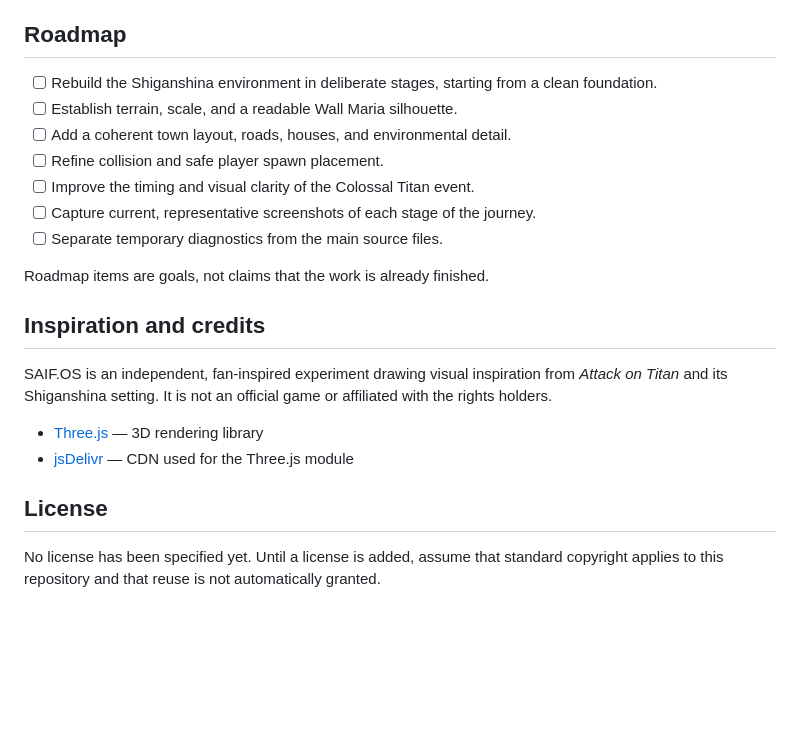
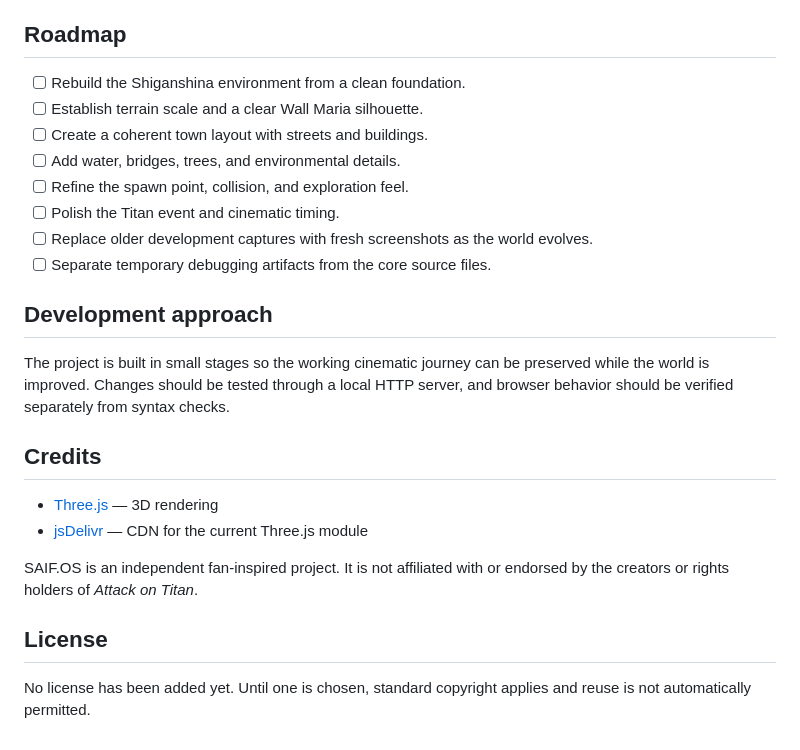
Before and after one commit to mikey-eze/Intend, a Markdown page: README.md, the part around one of its changes. GitHub-like rendering; blank space fills up the shorter version.

```diff
--- a/README.md
+++ b/README.md
@@ -89,23 +121,26 @@ The repository also includes diagnostic scripts and captured screenshots from de
 
 ## Roadmap
 
-- [ ] Rebuild the Shiganshina environment in deliberate stages, starting from a clean foundation.
-- [ ] Establish terrain, scale, and a readable Wall Maria silhouette.
-- [ ] Add a coherent town layout, roads, houses, and environmental detail.
-- [ ] Refine collision and safe player spawn placement.
-- [ ] Improve the timing and visual clarity of the Colossal Titan event.
-- [ ] Capture current, representative screenshots of each stage of the journey.
-- [ ] Separate temporary diagnostics from the main source files.
+- [ ] Rebuild the Shiganshina environment from a clean foundation.
+- [ ] Establish terrain scale and a clear Wall Maria silhouette.
+- [ ] Create a coherent town layout with streets and buildings.
+- [ ] Add water, bridges, trees, and environmental details.
+- [ ] Refine the spawn point, collision, and exploration feel.
+- [ ] Polish the Titan event and cinematic timing.
+- [ ] Replace older development captures with fresh screenshots as the world evolves.
+- [ ] Separate temporary debugging artifacts from the core source files.
 
-Roadmap items are goals, not claims that the work is already finished.
+## Development approach
 
-## Inspiration and credits
+The project is built in small stages so the working cinematic journey can be preserved while the world is improved. Changes should be tested through a local HTTP server, and browser behavior should be verified separately from syntax checks.
 
-SAIF.OS is an independent, fan-inspired experiment drawing visual inspiration from *Attack on Titan* and its Shiganshina setting. It is not an official game or affiliated with the rights holders.
+## Credits
 
-- [Three.js](https://threejs.org/) — 3D rendering library
-- [jsDelivr](https://www.jsdelivr.com/) — CDN used for the Three.js module
+- [Three.js](https://threejs.org/) — 3D rendering
+- [jsDelivr](https://www.jsdelivr.com/) — CDN for the current Three.js module
+
+SAIF.OS is an independent fan-inspired project. It is not affiliated with or endorsed by the creators or rights holders of *Attack on Titan*.
 
 ## License
 
-No license has been specified yet. Until a license is added, assume that standard copyright applies to this repository and that reuse is not automatically granted.
+No license has been added yet. Until one is chosen, standard copyright applies and reuse is not automatically permitted.
```
Also changed, not shown: other parts of README.md (+81 -49 lines).
